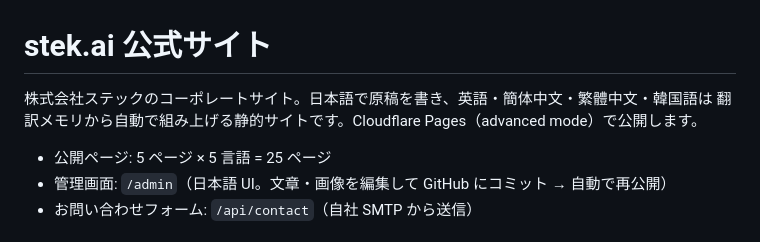
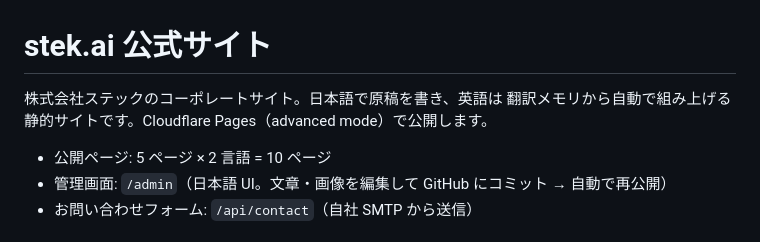
Before and after one commit to avexe816/stek.ai, a Markdown page: README.md, the part around the change. GitHub-like rendering.

```diff
--- a/README.md
+++ b/README.md
@@ -1,9 +1,9 @@
 # stek.ai 公式サイト
 
-株式会社ステックのコーポレートサイト。日本語で原稿を書き、英語・簡体中文・繁體中文・韓国語は
+株式会社ステックのコーポレートサイト。日本語で原稿を書き、英語は
 翻訳メモリから自動で組み上げる静的サイトです。Cloudflare Pages（advanced mode）で公開します。
 
-- 公開ページ: 5 ページ × 5 言語 = 25 ページ
+- 公開ページ: 5 ページ × 2 言語 = 10 ページ
 - 管理画面: `/admin`（日本語 UI。文章・画像を編集して GitHub にコミット → 自動で再公開）
 - お問い合わせフォーム: `/api/contact`（自社 SMTP から送信）
 
```
